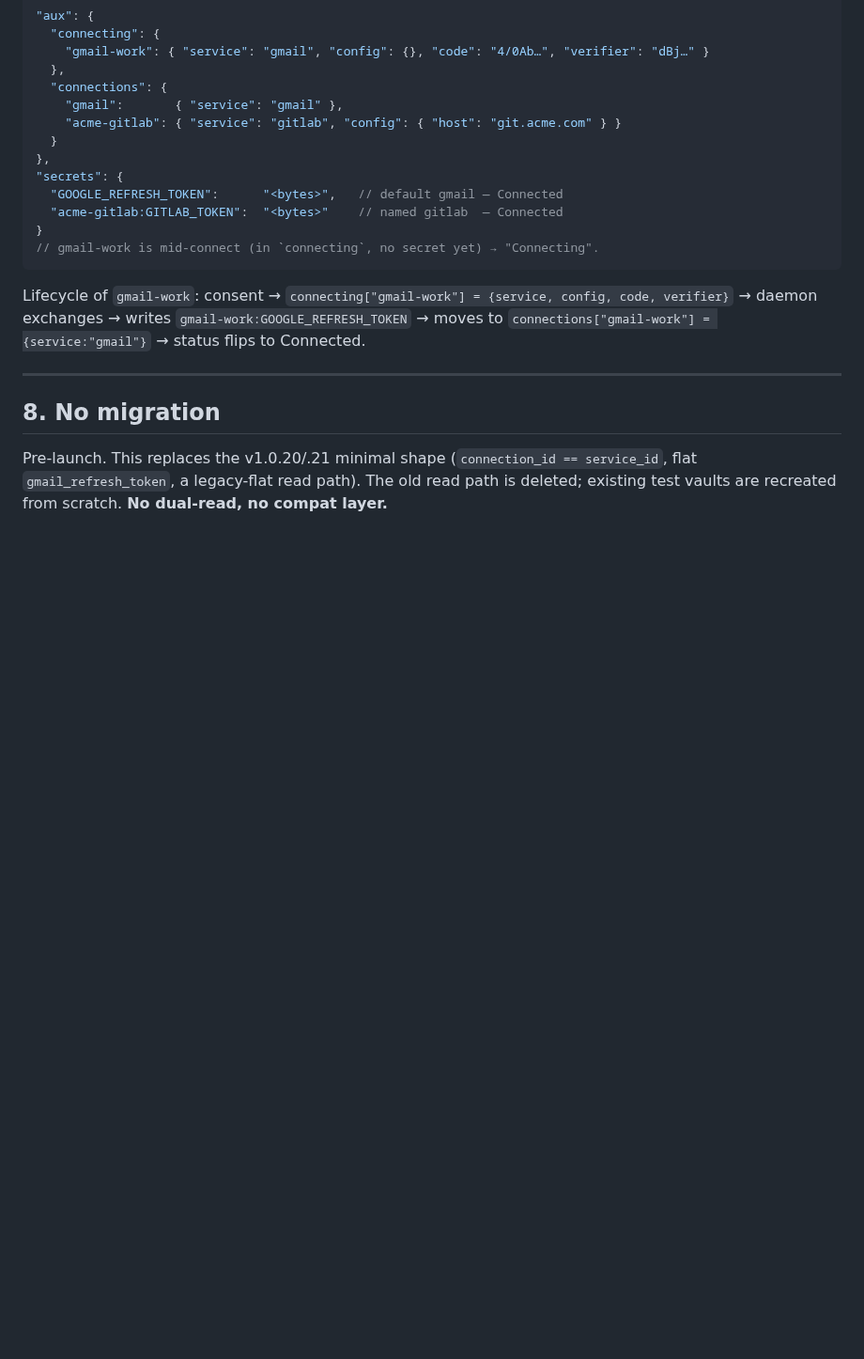
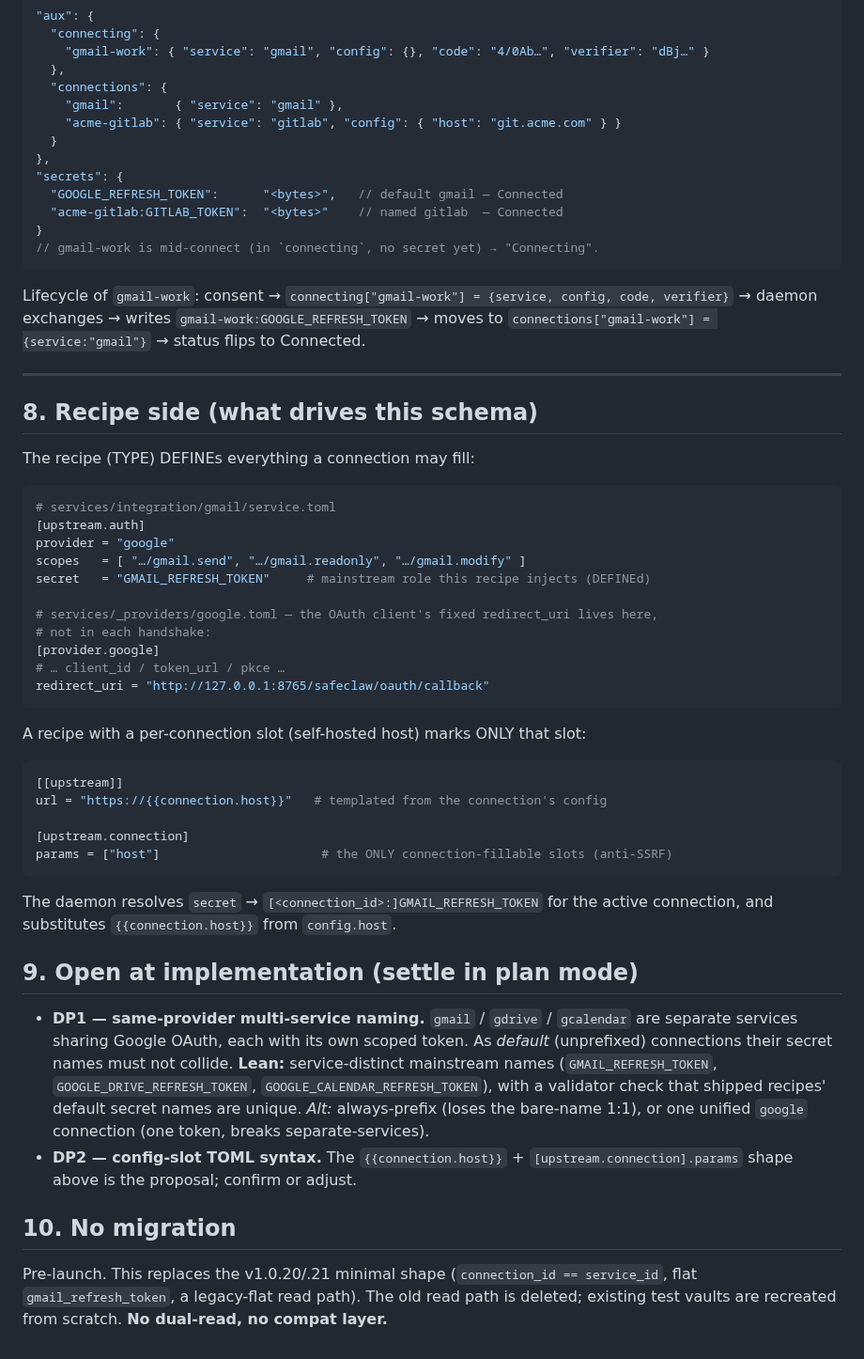
Before and after one commit to SafeClaw-OSS/safeclaw, a Markdown page: docs/CONNECTION_SCHEMA.md, the part around the change. Shown at 94% size. Rendered like a GitHub page; blank space fills up the shorter version.

Commit message:
docs(connection): add recipe-side declaration + open decisions (DP1 same-provider naming, DP2 slot syntax)
Co-Authored-By: Claude Opus 4.8 (1M context) <noreply@anthropic.com>

````diff
--- a/docs/CONNECTION_SCHEMA.md
+++ b/docs/CONNECTION_SCHEMA.md
@@ -193,7 +193,51 @@ Connected.
 
 ---
 
-## 8. No migration
+## 8. Recipe side (what drives this schema)
+
+The recipe (TYPE) DEFINEs everything a connection may fill:
+
+```toml
+# services/integration/gmail/service.toml
+[upstream.auth]
+provider = "google"
+scopes   = [ "…/gmail.send", "…/gmail.readonly", "…/gmail.modify" ]
+secret   = "GMAIL_REFRESH_TOKEN"     # mainstream role this recipe injects (DEFINEd)
+
+# services/_providers/google.toml — the OAuth client's fixed redirect_uri lives here,
+# not in each handshake:
+[provider.google]
+# … client_id / token_url / pkce …
+redirect_uri = "http://127.0.0.1:8765/safeclaw/oauth/callback"
+```
+
+A recipe with a per-connection slot (self-hosted host) marks ONLY that slot:
+
+```toml
+[[upstream]]
+url = "https://{{connection.host}}"   # templated from the connection's config
+
+[upstream.connection]
+params = ["host"]                      # the ONLY connection-fillable slots (anti-SSRF)
+```
+
+The daemon resolves `secret` → `[<connection_id>:]GMAIL_REFRESH_TOKEN` for the
+active connection, and substitutes `{{connection.host}}` from `config.host`.
+
+## 9. Open at implementation (settle in plan mode)
+
+- **DP1 — same-provider multi-service naming.** `gmail` / `gdrive` / `gcalendar`
+  are separate services sharing Google OAuth, each with its own scoped token. As
+  *default* (unprefixed) connections their secret names must not collide. **Lean:**
+  service-distinct mainstream names (`GMAIL_REFRESH_TOKEN`,
+  `GOOGLE_DRIVE_REFRESH_TOKEN`, `GOOGLE_CALENDAR_REFRESH_TOKEN`), with a validator
+  check that shipped recipes' default secret names are unique. *Alt:* always-prefix
+  (loses the bare-name 1:1), or one unified `google` connection (one token, breaks
+  separate-services).
+- **DP2 — config-slot TOML syntax.** The `{{connection.host}}` + `[upstream.connection].params`
+  shape above is the proposal; confirm or adjust.
+
+## 10. No migration
 
 Pre-launch. This replaces the v1.0.20/.21 minimal shape (`connection_id ==
 service_id`, flat `gmail_refresh_token`, a legacy-flat read path). The old read
````
